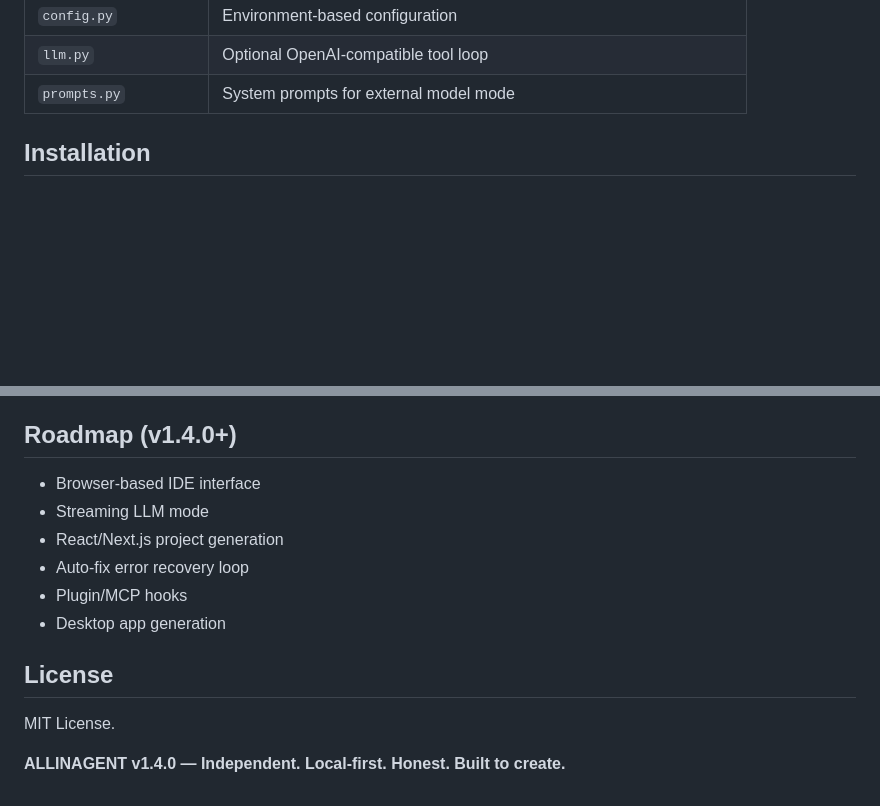
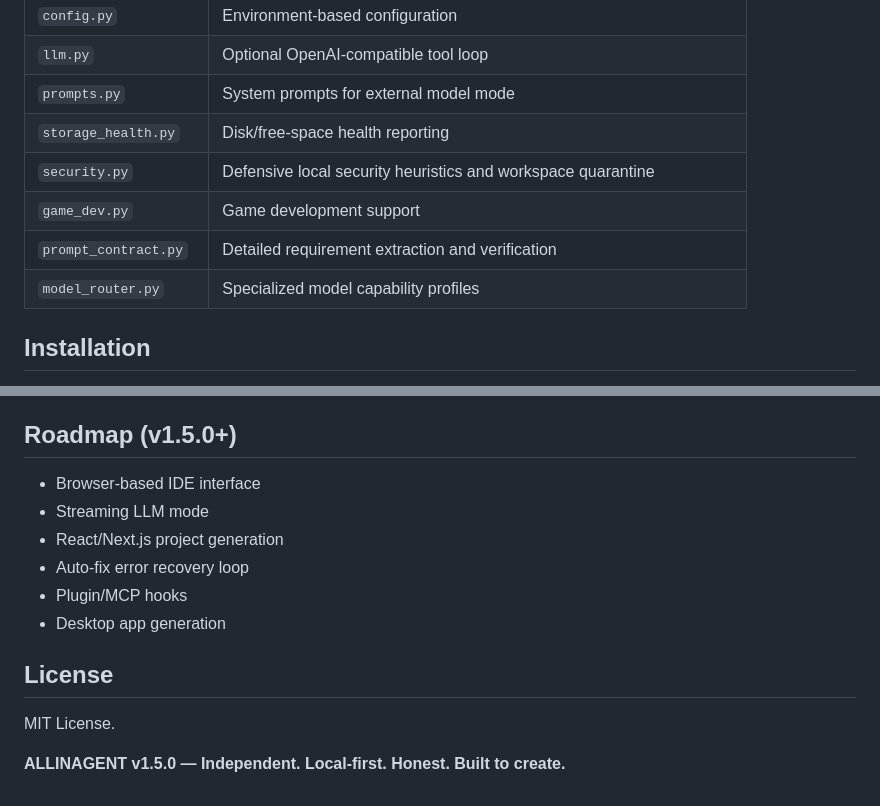
Before and after one commit to camdenl48799-create/ALLINAGENT, a Markdown page: README.md, 2 parts joined by grey strips. Rendered like a GitHub page; blank space fills up the shorter version.

```diff
--- a/README.md
+++ b/README.md
@@ -209,6 +252,11 @@ Agent (orchestrator)
 | `config.py` | Environment-based configuration |
 | `llm.py` | Optional OpenAI-compatible tool loop |
 | `prompts.py` | System prompts for external model mode |
+| `storage_health.py` | Disk/free-space health reporting |
+| `security.py` | Defensive local security heuristics and workspace quarantine |
+| `game_dev.py` | Game development support |
+| `prompt_contract.py` | Detailed requirement extraction and verification |
+| `model_router.py` | Specialized model capability profiles |
 
 ## Installation
 
@@ -452,7 +500,7 @@ Workflow: `inspect → plan → build → validate → fix → report`
 - Desktop app generation is not supported
 - Autonomous error fixing is limited to detection and reporting
 
-## Roadmap (v1.4.0+)
+## Roadmap (v1.5.0+)
 
 - Browser-based IDE interface
 - Streaming LLM mode
@@ -465,4 +513,4 @@ Workflow: `inspect → plan → build → validate → fix → report`
 
 MIT License.
 
-**ALLINAGENT v1.4.0 — Independent. Local-first. Honest. Built to create.**
+**ALLINAGENT v1.5.0 — Independent. Local-first. Honest. Built to create.**
```
Also changed, not shown: other parts of README.md (+44 -1 lines).
